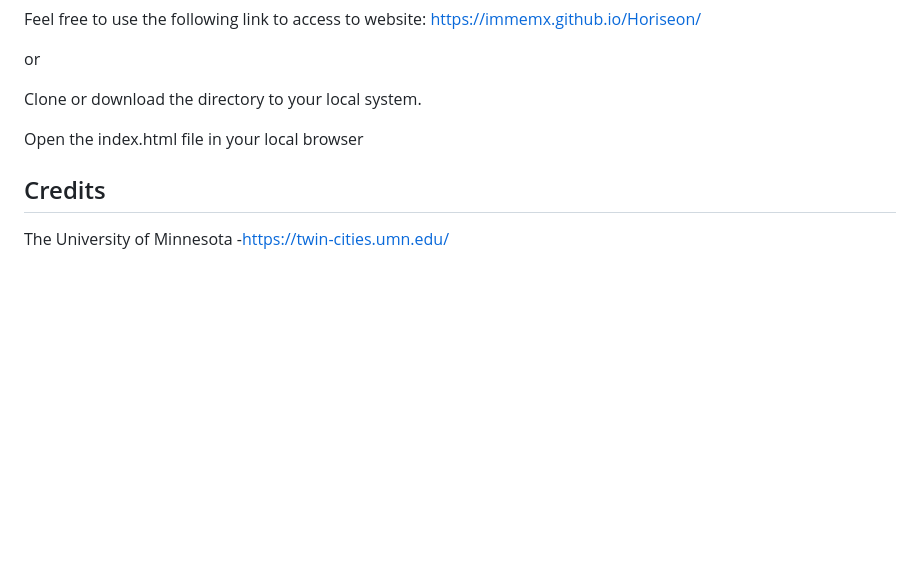
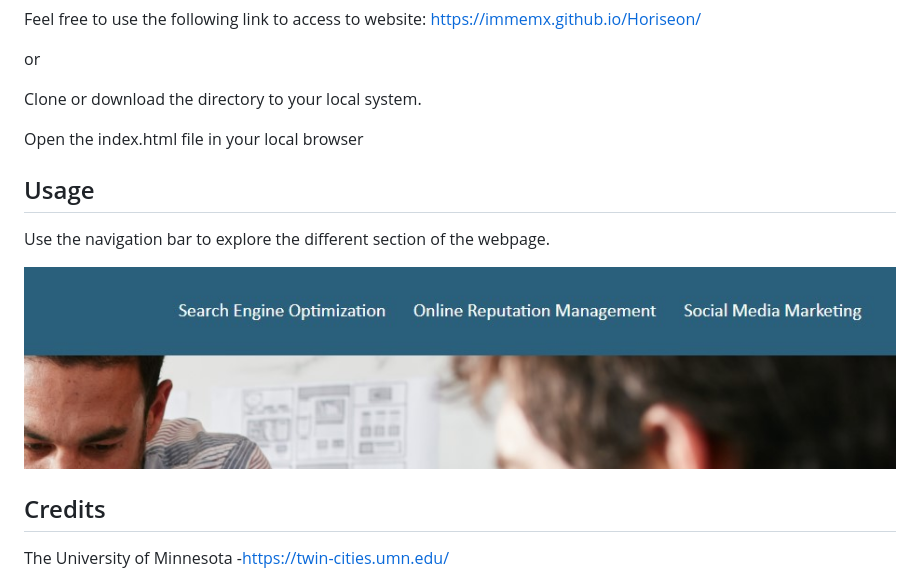
Before and after one commit to immemx/Horiseon, a Markdown page: README.md, the part around the change. Rendered like a GitHub page; pictures changed too: assets/images/Navigation-Bar.jpg (added); blank space fills up the shorter version.

Commit message:
Add photo to README

```diff
--- a/README.md
+++ b/README.md
@@ -21,6 +21,12 @@ This excercise helped me refine my HTML and CSS coding but also troubleshooting
 
  Open the index.html file in your local browser
 
+ ## Usage
+
+ Use the navigation bar to explore the different section of the webpage.
+
+![Navigation Bar](assets/images/Navigation-Bar.jpg)
+
  ## Credits
 
  The University of Minnesota
```
Also changed, not shown: assets/images/Website-ScreenShot.jpg (added).
